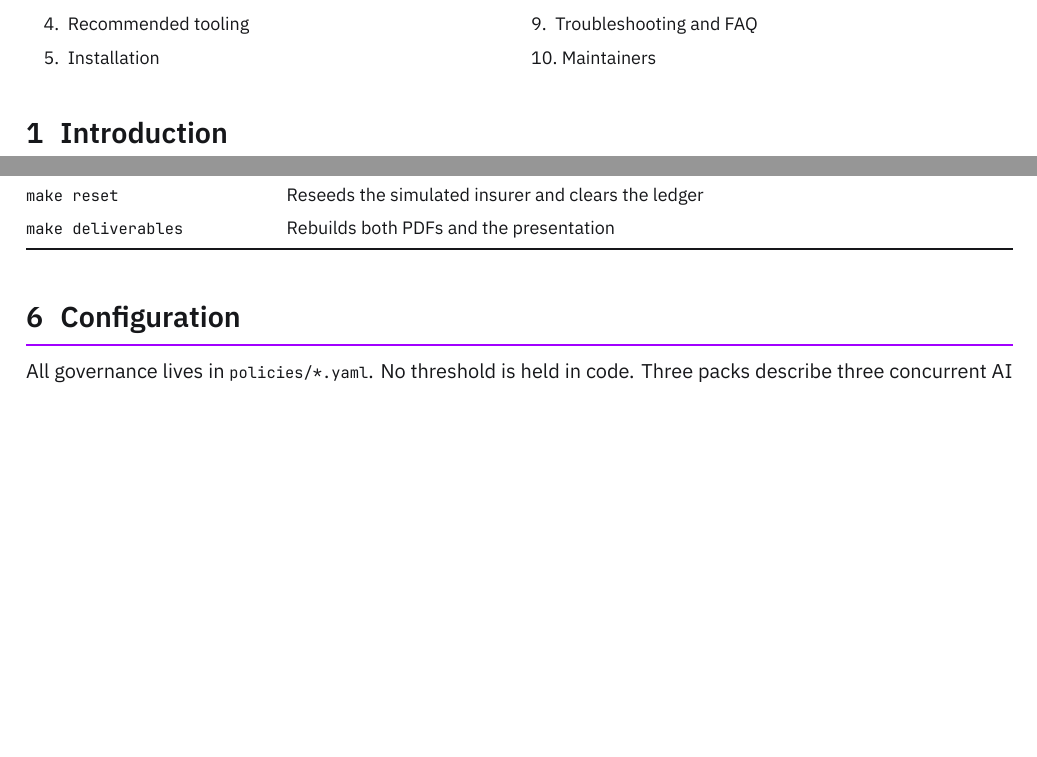
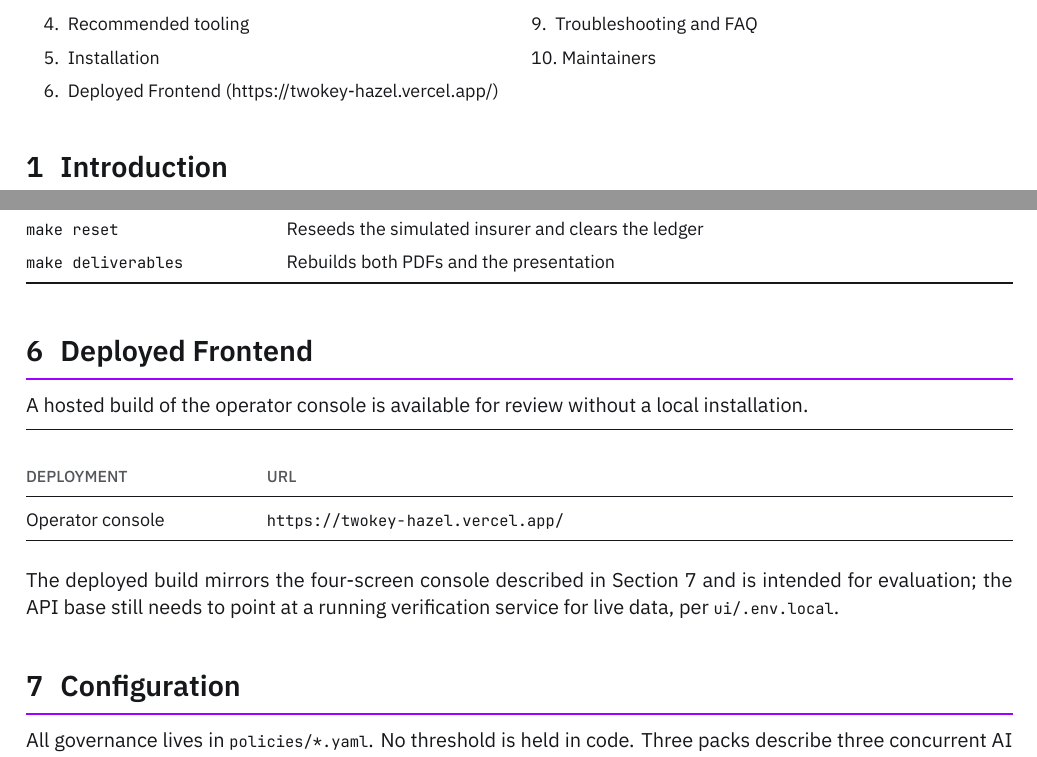
Before and after one commit to amsorrytola/TwoKey, a LaTeX document (deliverables/README.tex): two parts of pages 1 and 6 of 9, joined at a grey line, cut so that both start at the same text, the shorter picture padded with empty space. Compiled offline with XeLaTeX.

Commit message:
Document deployed frontend
Added a section for the deployed frontend with details and URL.

```diff
--- a/deliverables/README.tex
+++ b/deliverables/README.tex
@@ -19,6 +19,7 @@ Indian Institute of Technology Roorkee \quad Fourth year BS-MS Economics}
 3.\ \ Architecture & 8.\ \ Evaluation and results \\
 4.\ \ Recommended tooling & 9.\ \ Troubleshooting and FAQ \\
 5.\ \ Installation & 10.\ Maintainers \\
+6.\ \ Deployed Frontend (https://twokey-hazel.vercel.app/) & \\
 \end{xltabular}}
 
 \section{Introduction}
@@ -297,6 +298,25 @@ Other targets:
 \bottomrule
 \end{xltabular}}
 
+\section{Deployed Frontend}
+
+A hosted build of the operator console is available for review without a local
+installation.
+
+\vspace{2pt}
+{\small
+\begin{xltabular}{\textwidth}{@{}L{0.22\textwidth}Y@{}}
+\toprule
+\thead{Deployment} & \thead{URL} \\
+\midrule
+Operator console & \url{https://twokey-hazel.vercel.app/} \\
+\bottomrule
+\end{xltabular}}
+
+The deployed build mirrors the four-screen console described in Section~7 and is
+intended for evaluation; the API base still needs to point at a running verification
+service for live data, per \code{ui/.env.local}.
+
 \section{Configuration}
 
 All governance lives in \code{policies/*.yaml}. No threshold is held in code. Three packs
```
Also changed, not shown: deliverables/README.tex (4 more changed lines).
